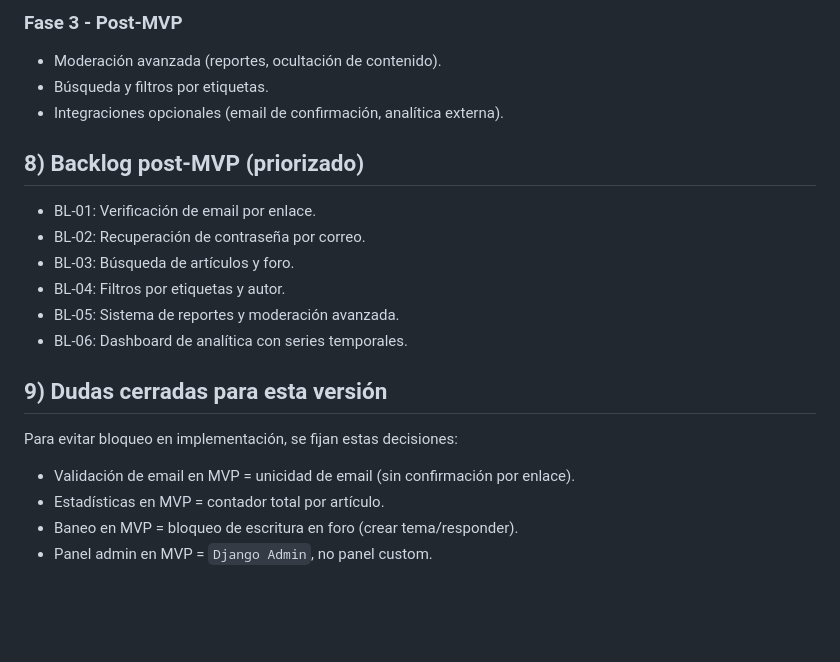
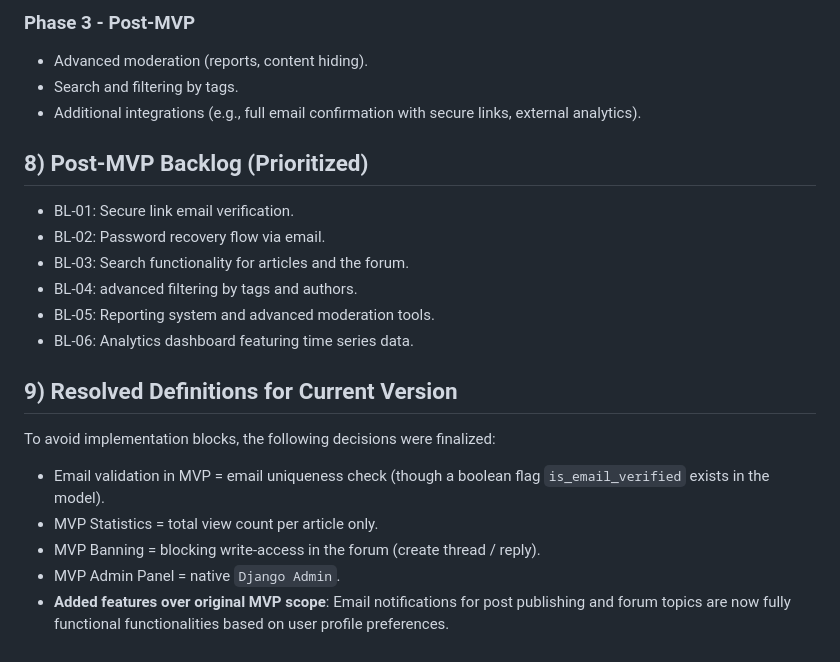
Before and after one commit to DiegoRubiok1/mi-parnaso, a Markdown page: docs/requirements.md, the part around one of its changes. Rendered like a GitHub page; blank space fills up the shorter version.

```diff
--- a/docs/requirements.md
+++ b/docs/requirements.md
@@ -129,22 +130,23 @@ Nota de implementación:
 
-### Fase 3 - Post-MVP
-- Moderación avanzada (reportes, ocultación de contenido).
-- Búsqueda y filtros por etiquetas.
-- Integraciones opcionales (email de confirmación, analítica externa).
+### Phase 3 - Post-MVP
+- Advanced moderation (reports, content hiding).
+- Search and filtering by tags.
+- Additional integrations (e.g., full email confirmation with secure links, external analytics).
 
-## 8) Backlog post-MVP (priorizado)
+## 8) Post-MVP Backlog (Prioritized)
 
-- BL-01: Verificación de email por enlace.
-- BL-02: Recuperación de contraseña por correo.
-- BL-03: Búsqueda de artículos y foro.
-- BL-04: Filtros por etiquetas y autor.
-- BL-05: Sistema de reportes y moderación avanzada.
-- BL-06: Dashboard de analítica con series temporales.
+- BL-01: Secure link email verification.
+- BL-02: Password recovery flow via email.
+- BL-03: Search functionality for articles and the forum.
+- BL-04: advanced filtering by tags and authors.
+- BL-05: Reporting system and advanced moderation tools.
+- BL-06: Analytics dashboard featuring time series data.
 
-## 9) Dudas cerradas para esta versión
+## 9) Resolved Definitions for Current Version
 
-Para evitar bloqueo en implementación, se fijan estas decisiones:
-- Validación de email en MVP = unicidad de email (sin confirmación por enlace).
-- Estadísticas en MVP = contador total por artículo.
-- Baneo en MVP = bloqueo de escritura en foro (crear tema/responder).
-- Panel admin en MVP = `Django Admin`, no panel custom.
+To avoid implementation blocks, the following decisions were finalized:
+- Email validation in MVP = email uniqueness check (though a boolean flag `is_email_verified` exists in the model).
+- MVP Statistics = total view count per article only.
+- MVP Banning = blocking write-access in the forum (create thread / reply).
+- MVP Admin Panel = native `Django Admin`.
+- **Added features over original MVP scope**: Email notifications for post publishing and forum topics are now fully functional functionalities based on user profile preferences.
```
Also changed, not shown: other parts of docs/requirements.md (+101 -100 lines).
